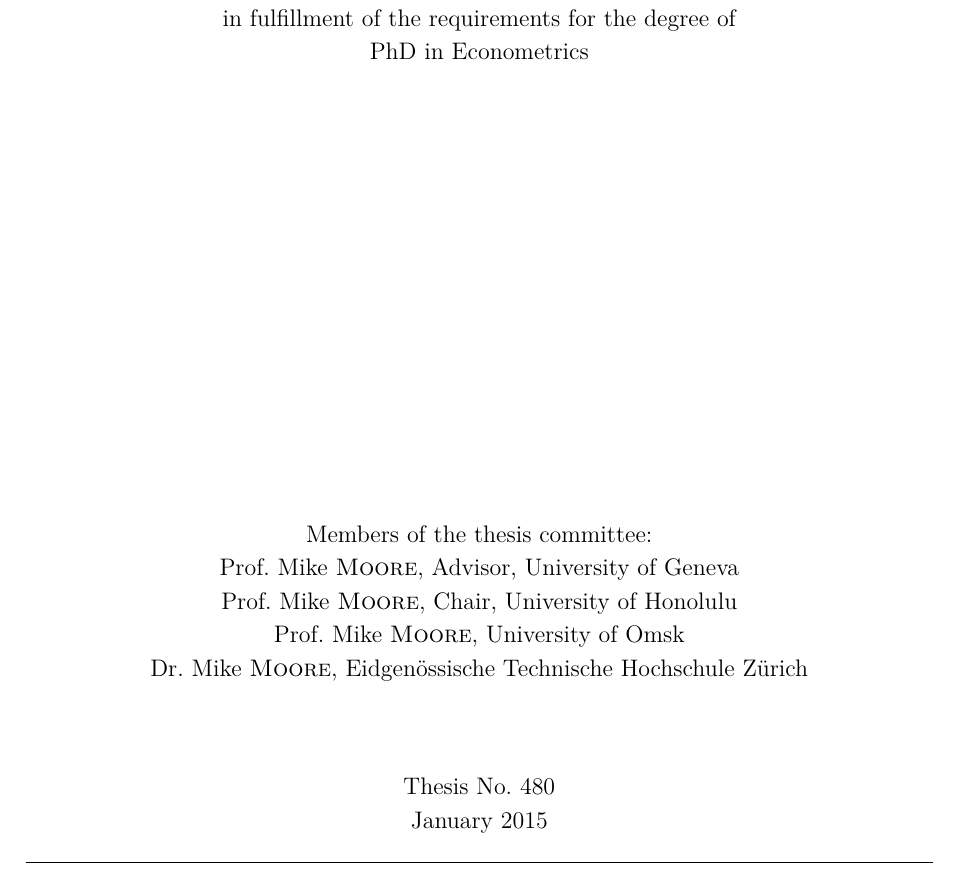
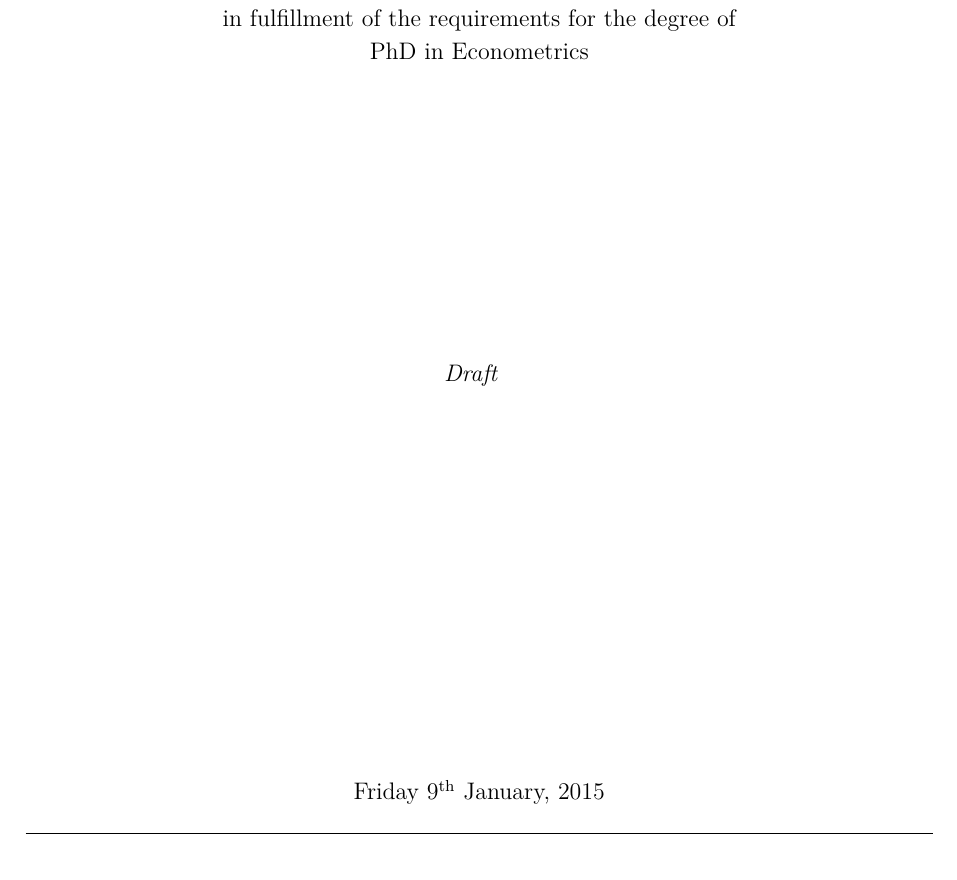
Before and after one commit to emmanuelrousseaux/gsemthesis, a LaTeX thesis (example/phdthesis-example.tex, which reads cls/gsemthesis.cls): part of page 1 of 37 before the commit and part of page 1 of 29 after it, cut so that both start at the same text. Compiled offline with pdfLaTeX.

```diff
--- a/cls/gsemthesis.cls
+++ b/cls/gsemthesis.cls
@@ -19,7 +19,7 @@
 %%
 \NeedsTeXFormat{LaTeX2e}[1999/12/01]
 \ProvidesClass{gsemthesis}
-    [2014/12/06 v0.9.1 .dtx gsemthesis file]
+    [2015/01/09 v0.9.2 .dtx gsemthesis file]
 \LoadClass[a4paper,12pt,twoside]{book}
 \usepackage[utf8]{inputenc}
 \usepackage{lmodern}
@@ -90,9 +90,10 @@
   \usepackage[english]{babel}
 }
 \usepackage{csquotes}
-\usepackage{datetime} % WAWA: to define \monthyeardate
+\usepackage{datetime}
 \newdateformat{monthyeardate}{\monthname[\THEMONTH] \THEYEAR}
-\usepackage[backend=biber,natbib=true,style=authoryear,sorting=nymdt]{biblatex}
+\usepackage[backend=biber,natbib=true,style=authoryear-comp,sorting=nymdt,%
+maxbibnames=99,mincitenames=1,maxcitenames=2,uniquelist=false]{biblatex}
 \DeclareSortingScheme{nymdt}{
   \sort{
     \field{presort}
@@ -164,9 +165,9 @@
   \def\thesisNumberLabel{Thesis No.}
 }
 
-
 \newcommand{\authorFirstname}[1]{\def\theauthorFirstname{#1}}
 \newcommand{\authorLastname}[1]{\def\theauthorLastname{\textsc{#1}}}
+\newcommand{\thesisField}[1]{\def\thethesisField{#1}}
 \newcommand{\thesisCommitteeA}[4]{%
 \ifx&#3&%
   \def\thethesisCommitteeA{}%
@@ -210,7 +211,6 @@
 \fi
 }
 \newcommand{\thesisNumber}[1]{\def\thethesisNumber{#1}}
-\newcommand{\thesisField}[1]{\def\thethesisField{#1}}
 \newcommand{\printcoverpage}{%
   \thispagestyle{empty}
   \begin{center}
@@ -239,7 +239,7 @@
   \thesisLocationLabel
   \thesisFieldLabel{~}\thethesisField
 
-  \vfill % \vspace*{0.4cm}
+  \vfill
 
   \iftoggle{draft}{
     \iftoggle{fr}{
@@ -247,7 +247,7 @@
     }{
       \emph{Draft}
     }
-  }{} % something to add there?
+  }
 
   \vspace*{0.8cm}
 
@@ -279,22 +279,17 @@
 
   \vspace*{1.4cm}
 
-  %%%
-  % \vspace*{0.4cm}
-  % \vfill
-
   \iftoggle{draft}{~}{\thesisNumberLabel{~}\thethesisNumber}
 
   \vspace*{0.1cm}
 
-  \iftoggle{draft}{\@date}{\monthyeardate\today} % WAWA: if draft then full date displayed, otherwise only month and year
+  \iftoggle{draft}{\@date}{\monthyeardate\today}
 
   \vspace*{0.1cm}
 
   \rule{\linewidth}{0.4pt}
   \end{center}
-
-}%
+}
 \newcommand{\acknowledgements}[1]{\def\theacknowledgements{#1}}
 \newcommand{\abstractEN}[1]{\def\theabstractEN{#1}}
 \newcommand{\abstractFR}[1]{\def\theabstractFR{#1}}
--- a/example/phdthesis-example.tex
+++ b/example/phdthesis-example.tex
@@ -1,6 +1,6 @@
-\documentclass{gsemthesis}
+% \documentclass{gsemthesis}
 % \documentclass[fr]{gsemthesis} % use the 'fr' option if you write your dissertation in French
-% \documentclass[draft]{gsemthesis} % use the 'draft' option for a lightweight version
+\documentclass[draft]{gsemthesis} % use the 'draft' option for a lightweight version
 % \documentclass[fr,draft]{gsemthesis} % use a comma to separate options
 \usepackage{lipsum} % required for this demo file, but for your thesis you can remove it
 
```
Also changed, not shown: cls/gsemthesis.pdf, example/phdthesis-example.pdf, 2 other files. Lines whose indentation alone changed are shown as unchanged.
